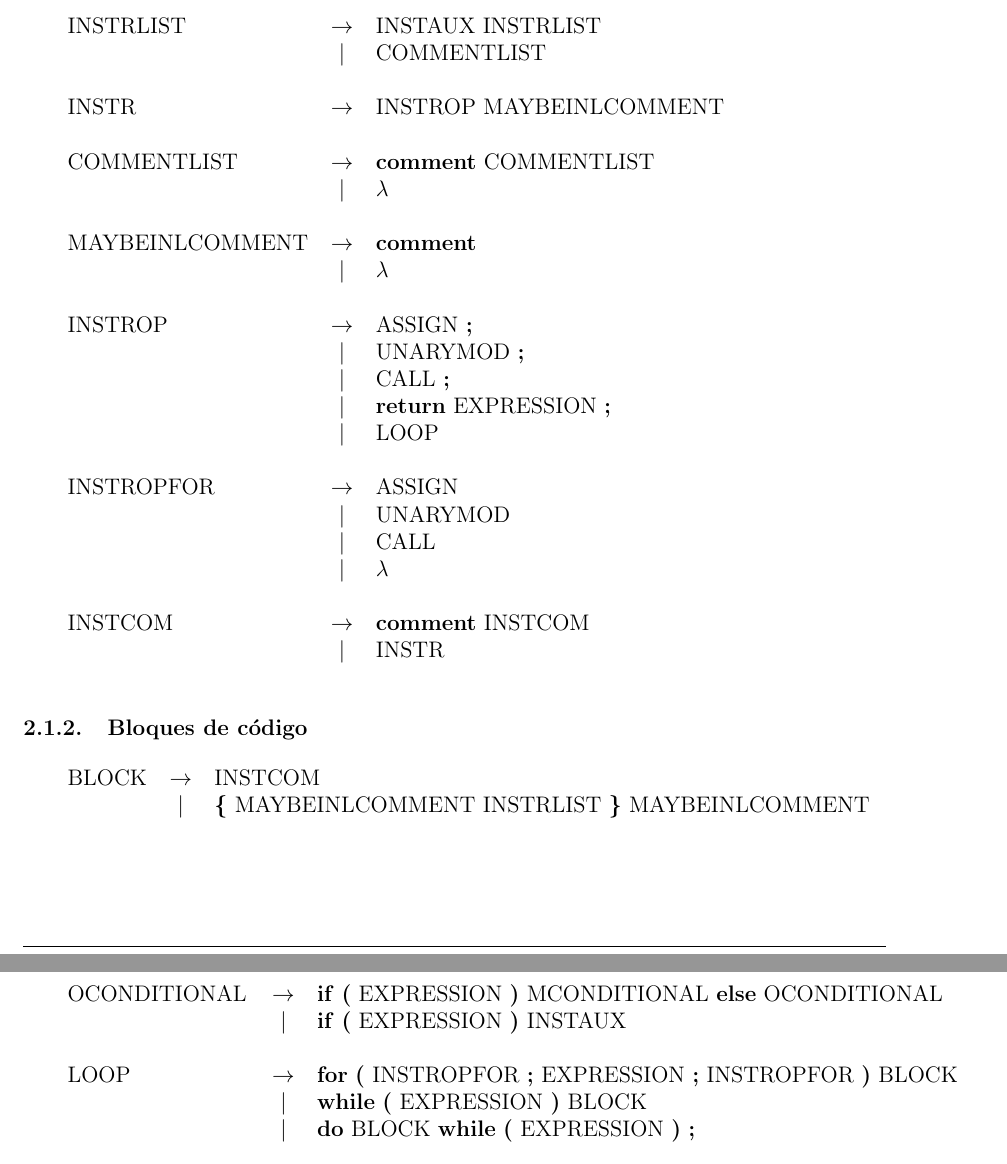
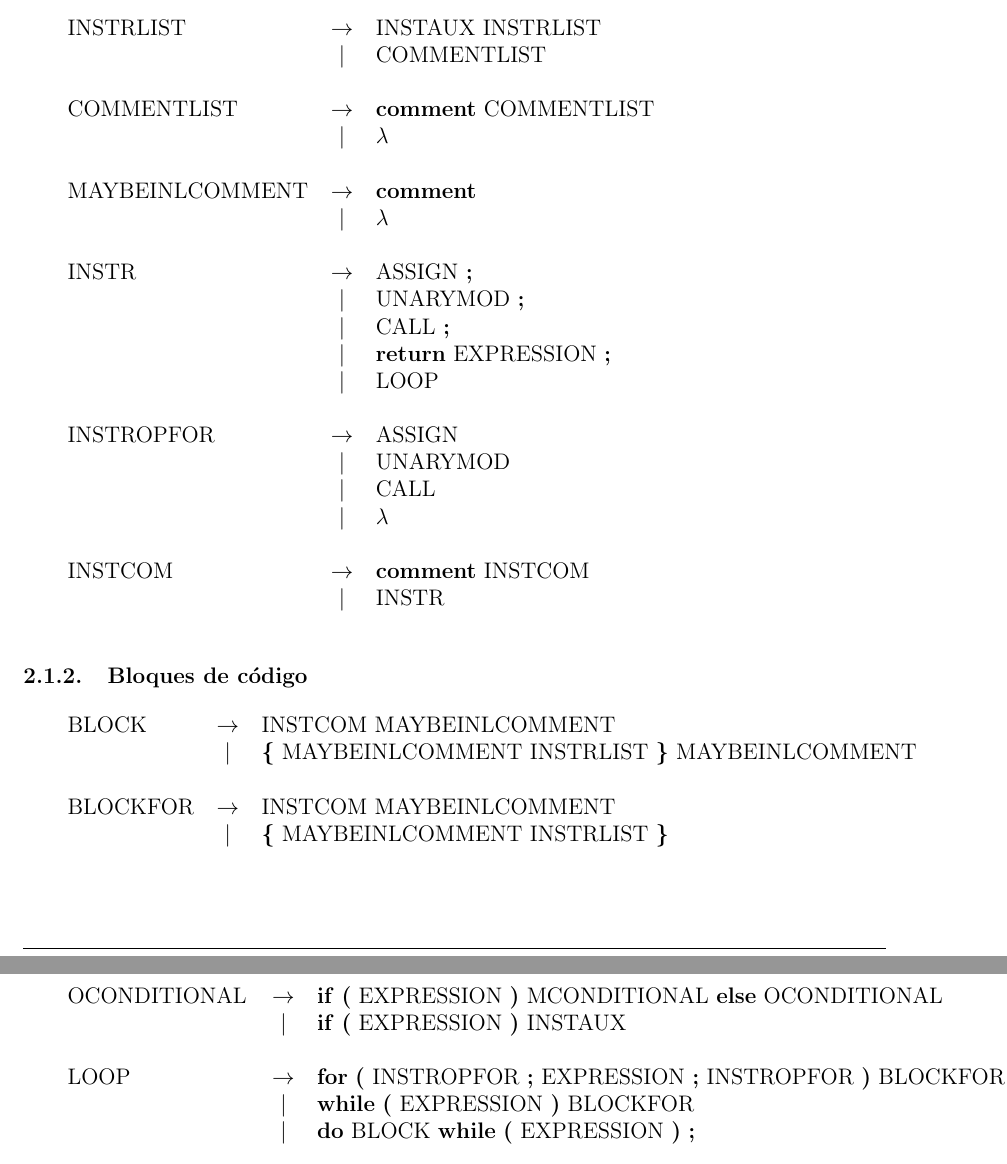
Before and after one commit to mcaravario/tleng-tp, a LaTeX document (informe/informe.tex, which reads informe/gramatica.tex): two parts of pages 4 and 5 of 17, joined at a grey line, cut so that both start at the same text. Compiled offline with pdfLaTeX.

Commit message:
Ultimos cambios, va en serio

```diff
--- a/informe/gramatica.tex
+++ b/informe/gramatica.tex
@@ -65,16 +65,14 @@
   \begin{reglas}
 	  \regla{INSTRLIST}{INSTAUX INSTRLIST}
 	  \aregla{COMMENTLIST}
-    \\
-    \regla{INSTR}{INSTROP MAYBEINLCOMMENT}
-    \\
+     \\
     \regla{COMMENTLIST}{\COMMENT COMMENTLIST}
     \aregla{\LAMBDA}
 	  \\
     \regla{MAYBEINLCOMMENT}{\INLCOMMENT}
     \aregla{\LAMBDA}
     \\
-    \regla{INSTROP}{ASSIGN \SEMICOLON}
+    \regla{INSTR}{ASSIGN \SEMICOLON}
     \aregla{UNARYMOD \SEMICOLON}
     \aregla{CALL \SEMICOLON}
     \aregla{\RETURN EXPRESSION \SEMICOLON}
@@ -91,8 +89,12 @@
 
 \subsubsection{Bloques de código}
   \begin{reglas}
-	  \regla{BLOCK}{INSTCOM}
+	  \regla{BLOCK}{INSTCOM MAYBEINLCOMMENT}
 	  \aregla{\LBRACE MAYBEINLCOMMENT INSTRLIST \RBRACE MAYBEINLCOMMENT}
+    \\
+    \regla{BLOCKFOR}{INSTCOM MAYBEINLCOMMENT}
+	  \aregla{\LBRACE MAYBEINLCOMMENT INSTRLIST \RBRACE}
+
   \end{reglas}
 
 \subsubsection{Condicionales y Ciclos}
@@ -107,8 +109,8 @@
 	  \aregla{\IF \LPARENT EXPRESSION \RPARENT INSTAUX}
     \\
     \regla{LOOP}{\FOR \LPARENT INSTROPFOR \SEMICOLON EXPRESSION \SEMICOLON
-    INSTROPFOR \RPARENT BLOCK}
-    \aregla{\WHILE \LPARENT EXPRESSION \RPARENT BLOCK}
+    INSTROPFOR \RPARENT BLOCKFOR}
+    \aregla{\WHILE \LPARENT EXPRESSION \RPARENT BLOCKFOR}
     \aregla{\DO BLOCK \WHILE \LPARENT EXPRESSION \RPARENT \SEMICOLON}
   \end{reglas}
 
```
